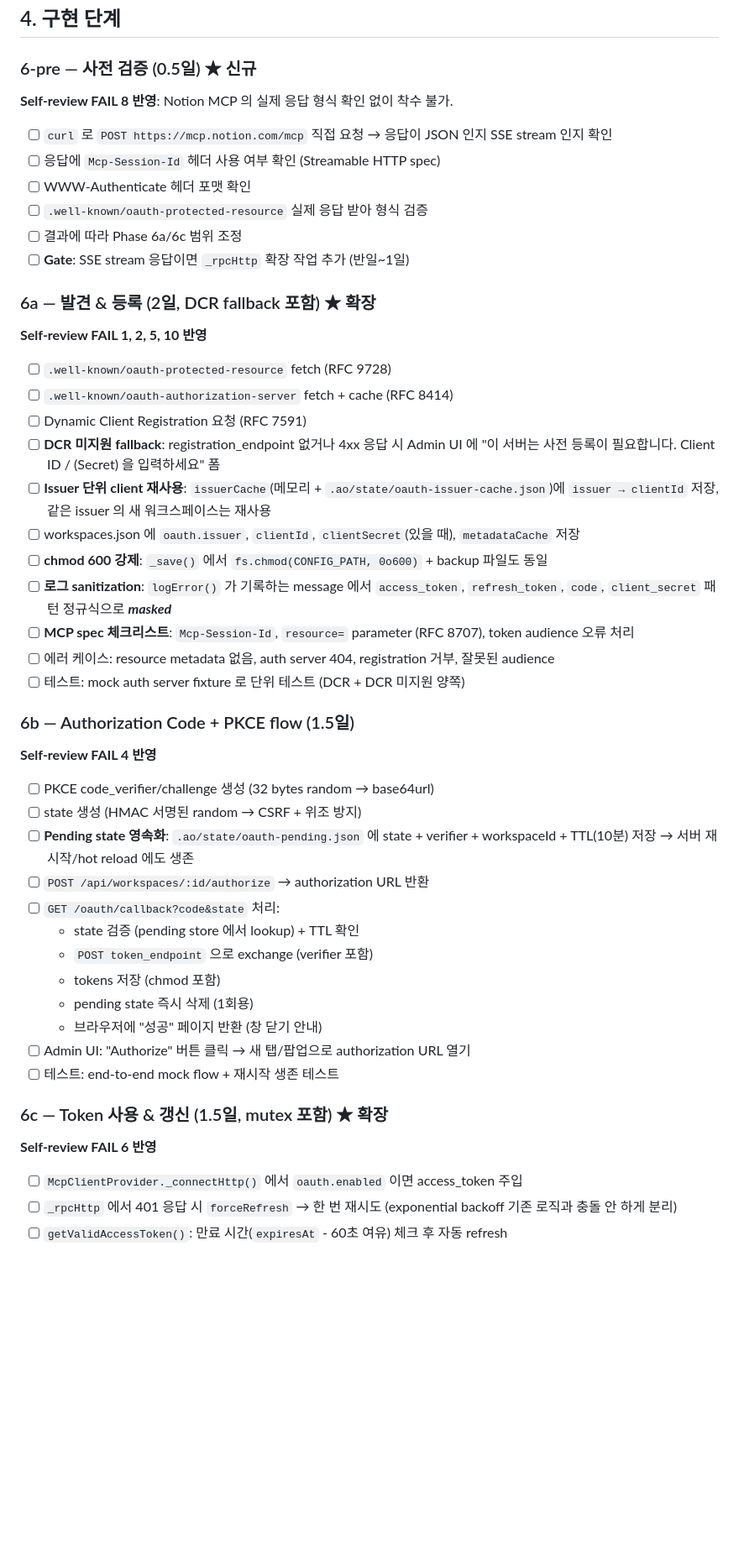
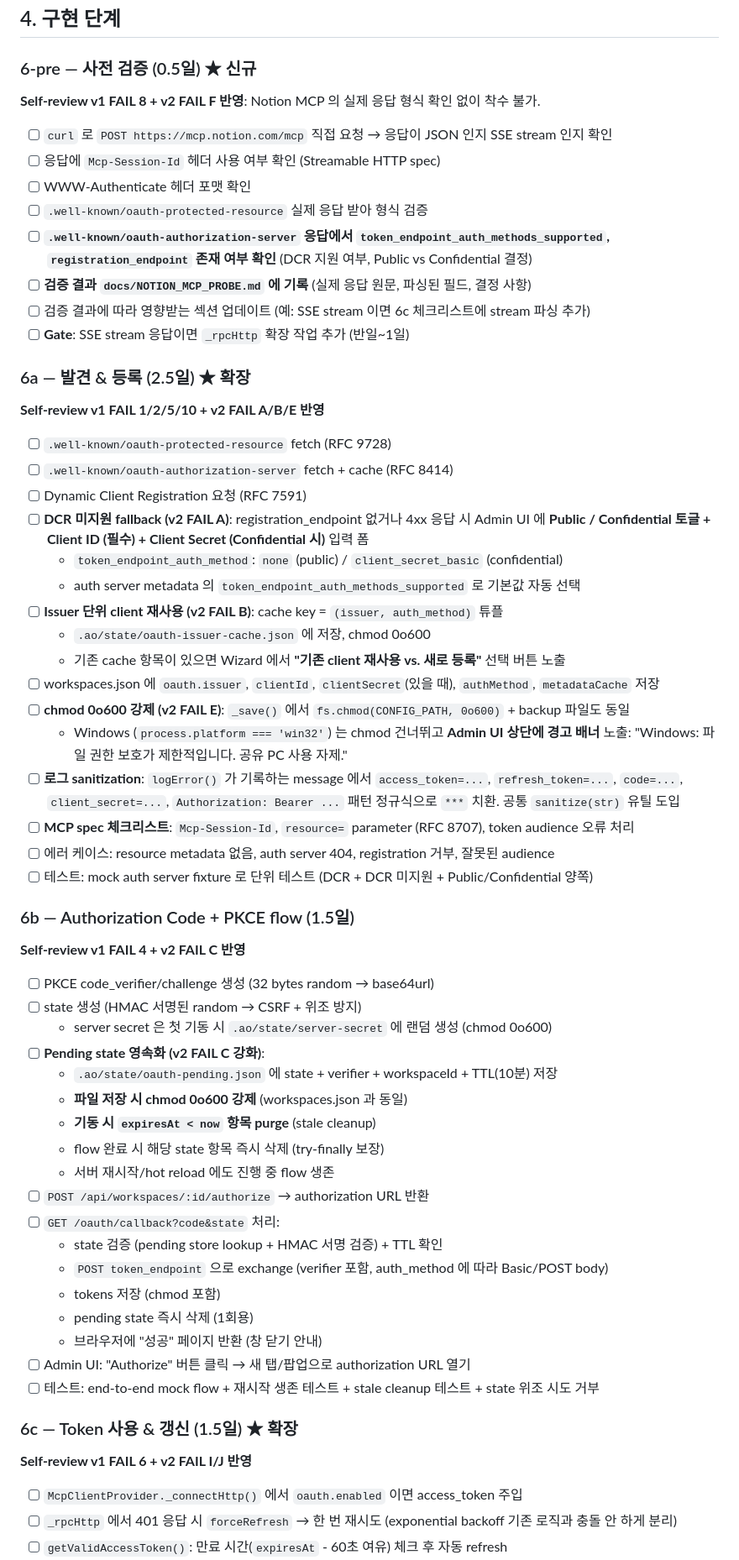
Before and after one commit to Karnian/mcp-bifrost, a Markdown page: docs/PHASE6_PLAN.md, the part around one of its changes. Shown at 84% size. Drawn GitHub-style; blank space fills up the shorter version.

```diff
--- a/docs/PHASE6_PLAN.md
+++ b/docs/PHASE6_PLAN.md
@@ -185,45 +202,58 @@ class OAuthManager {
 ## 4. 구현 단계
 
 ### 6-pre — 사전 검증 (0.5일) ★ 신규
-**Self-review FAIL 8 반영**: Notion MCP 의 실제 응답 형식 확인 없이 착수 불가.
+**Self-review v1 FAIL 8 + v2 FAIL F 반영**: Notion MCP 의 실제 응답 형식 확인 없이 착수 불가.
 - [ ] `curl` 로 `POST https://mcp.notion.com/mcp` 직접 요청 → 응답이 JSON 인지 SSE stream 인지 확인
 - [ ] 응답에 `Mcp-Session-Id` 헤더 사용 여부 확인 (Streamable HTTP spec)
 - [ ] WWW-Authenticate 헤더 포맷 확인
 - [ ] `.well-known/oauth-protected-resource` 실제 응답 받아 형식 검증
-- [ ] 결과에 따라 Phase 6a/6c 범위 조정
+- [ ] **`.well-known/oauth-authorization-server` 응답에서 `token_endpoint_auth_methods_supported`, `registration_endpoint` 존재 여부 확인** (DCR 지원 여부, Public vs Confidential 결정)
+- [ ] **검증 결과 `docs/NOTION_MCP_PROBE.md` 에 기록** (실제 응답 원문, 파싱된 필드, 결정 사항)
+- [ ] 검증 결과에 따라 영향받는 섹션 업데이트 (예: SSE stream 이면 6c 체크리스트에 stream 파싱 추가)
 - [ ] **Gate**: SSE stream 응답이면 `_rpcHttp` 확장 작업 추가 (반일~1일)
 
-### 6a — 발견 & 등록 (2일, DCR fallback 포함) ★ 확장
-**Self-review FAIL 1, 2, 5, 10 반영**
+### 6a — 발견 & 등록 (2.5일) ★ 확장
+**Self-review v1 FAIL 1/2/5/10 + v2 FAIL A/B/E 반영**
 - [ ] `.well-known/oauth-protected-resource` fetch (RFC 9728)
 - [ ] `.well-known/oauth-authorization-server` fetch + cache (RFC 8414)
 - [ ] Dynamic Client Registration 요청 (RFC 7591)
-- [ ] **DCR 미지원 fallback**: registration_endpoint 없거나 4xx 응답 시 Admin UI 에 "이 서버는 사전 등록이 필요합니다. Client ID / (Secret) 을 입력하세요" 폼
-- [ ] **Issuer 단위 client 재사용**: `issuerCache`(메모리 + `.ao/state/oauth-issuer-cache.json`)에 `issuer → clientId` 저장, 같은 issuer 의 새 워크스페이스는 재사용
-- [ ] workspaces.json 에 `oauth.issuer`, `clientId`, `clientSecret`(있을 때), `metadataCache` 저장
-- [ ] **chmod 600 강제**: `_save()` 에서 `fs.chmod(CONFIG_PATH, 0o600)` + backup 파일도 동일
-- [ ] **로그 sanitization**: `logError()` 가 기록하는 message 에서 `access_token`, `refresh_token`, `code`, `client_secret` 패턴 정규식으로 ***masked***
+- [ ] **DCR 미지원 fallback (v2 FAIL A)**: registration_endpoint 없거나 4xx 응답 시 Admin UI 에 **Public / Confidential 토글 + Client ID (필수) + Client Secret (Confidential 시)** 입력 폼
+  - `token_endpoint_auth_method`: `none` (public) / `client_secret_basic` (confidential)
+  - auth server metadata 의 `token_endpoint_auth_methods_supported` 로 기본값 자동 선택
+- [ ] **Issuer 단위 client 재사용 (v2 FAIL B)**: cache key = `(issuer, auth_method)` 튜플
+  - `.ao/state/oauth-issuer-cache.json` 에 저장, chmod 0o600
+  - 기존 cache 항목이 있으면 Wizard 에서 **"기존 client 재사용 vs. 새로 등록"** 선택 버튼 노출
+- [ ] workspaces.json 에 `oauth.issuer`, `clientId`, `clientSecret`(있을 때), `authMethod`, `metadataCache` 저장
+- [ ] **chmod 0o600 강제 (v2 FAIL E)**: `_save()` 에서 `fs.chmod(CONFIG_PATH, 0o600)` + backup 파일도 동일
+  - Windows (`process.platform === 'win32'`) 는 chmod 건너뛰고 **Admin UI 상단에 경고 배너** 노출: "Windows: 파일 권한 보호가 제한적입니다. 공유 PC 사용 자제."
+- [ ] **로그 sanitization**: `logError()` 가 기록하는 message 에서 `access_token=...`, `refresh_token=...`, `code=...`, `client_secret=...`, `Authorization: Bearer ...` 패턴 정규식으로 `***` 치환. 공통 `sanitize(str)` 유틸 도입
 - [ ] **MCP spec 체크리스트**: `Mcp-Session-Id`, `resource=` parameter (RFC 8707), token audience 오류 처리
 - [ ] 에러 케이스: resource metadata 없음, auth server 404, registration 거부, 잘못된 audience
-- [ ] 테스트: mock auth server fixture 로 단위 테스트 (DCR + DCR 미지원 양쪽)
+- [ ] 테스트: mock auth server fixture 로 단위 테스트 (DCR + DCR 미지원 + Public/Confidential 양쪽)
 
 ### 6b — Authorization Code + PKCE flow (1.5일)
-**Self-review FAIL 4 반영**
+**Self-review v1 FAIL 4 + v2 FAIL C 반영**
 - [ ] PKCE code_verifier/challenge 생성 (32 bytes random → base64url)
 - [ ] state 생성 (HMAC 서명된 random → CSRF + 위조 방지)
-- [ ] **Pending state 영속화**: `.ao/state/oauth-pending.json` 에 state + verifier + workspaceId + TTL(10분) 저장 → 서버 재시작/hot reload 에도 생존
+  - server secret 은 첫 기동 시 `.ao/state/server-secret` 에 랜덤 생성 (chmod 0o600)
+- [ ] **Pending state 영속화 (v2 FAIL C 강화)**:
+  - `.ao/state/oauth-pending.json` 에 state + verifier + workspaceId + TTL(10분) 저장
+  - **파일 저장 시 chmod 0o600 강제** (workspaces.json 과 동일)
+  - **기동 시 `expiresAt < now` 항목 purge** (stale cleanup)
+  - flow 완료 시 해당 state 항목 즉시 삭제 (try-finally 보장)
+  - 서버 재시작/hot reload 에도 진행 중 flow 생존
 - [ ] `POST /api/workspaces/:id/authorize` → authorization URL 반환
 - [ ] `GET /oauth/callback?code&state` 처리:
-  - state 검증 (pending store 에서 lookup) + TTL 확인
-  - `POST token_endpoint` 으로 exchange (verifier 포함)
+  - state 검증 (pending store lookup + HMAC 서명 검증) + TTL 확인
+  - `POST token_endpoint` 으로 exchange (verifier 포함, auth_method 에 따라 Basic/POST body)
   - tokens 저장 (chmod 포함)
   - pending state 즉시 삭제 (1회용)
   - 브라우저에 "성공" 페이지 반환 (창 닫기 안내)
 - [ ] Admin UI: "Authorize" 버튼 클릭 → 새 탭/팝업으로 authorization URL 열기
-- [ ] 테스트: end-to-end mock flow + 재시작 생존 테스트
+- [ ] 테스트: end-to-end mock flow + 재시작 생존 테스트 + stale cleanup 테스트 + state 위조 시도 거부
 
-### 6c — Token 사용 & 갱신 (1.5일, mutex 포함) ★ 확장
-**Self-review FAIL 6 반영**
+### 6c — Token 사용 & 갱신 (1.5일) ★ 확장
+**Self-review v1 FAIL 6 + v2 FAIL I/J 반영**
 - [ ] `McpClientProvider._connectHttp()` 에서 `oauth.enabled` 이면 access_token 주입
 - [ ] `_rpcHttp` 에서 401 응답 시 `forceRefresh` → 한 번 재시도 (exponential backoff 기존 로직과 충돌 안 하게 분리)
 - [ ] `getValidAccessToken()`: 만료 시간(`expiresAt` - 60초 여유) 체크 후 자동 refresh
```
Also changed, not shown: other parts of docs/PHASE6_PLAN.md (+58 -29 lines), docs/PHASE6_EXECUTION_BRIEF.md (added, +147 -0 lines), docs/PHASE6_SESSION_PROMPT.md (added, +96 -0 lines).
